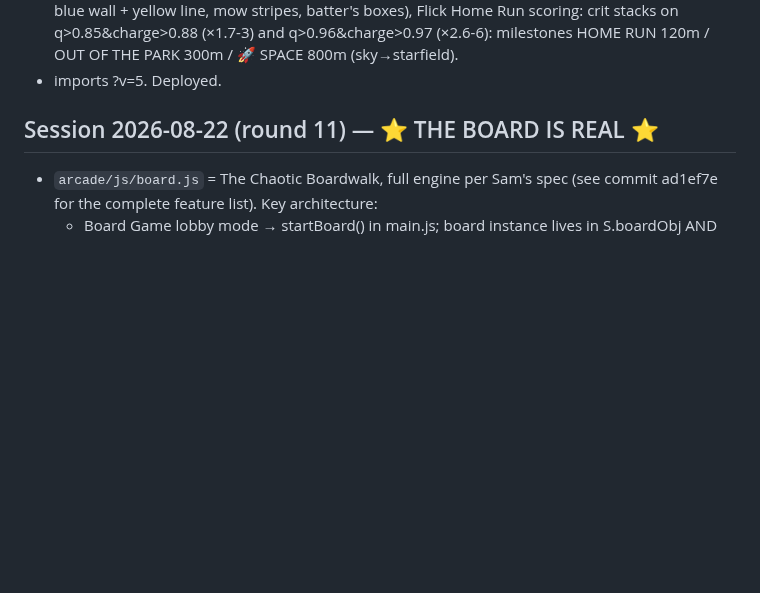
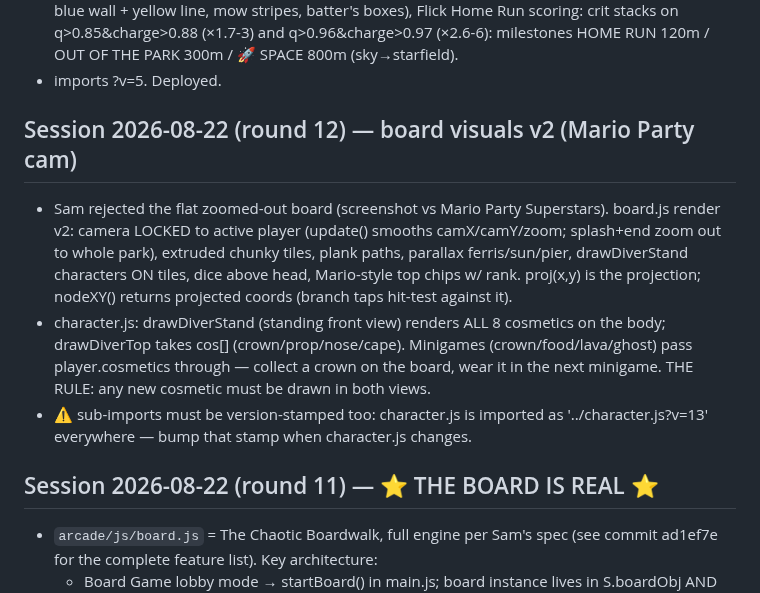
Before and after one commit to ChampionsWrath/tunnel-divers, a Markdown page: HANDOFF.md, the part around the change. GitHub-like rendering; blank space fills up the shorter version.

Commit message:
Handoff: round 12
Co-Authored-By: Claude Fable 5 <noreply@anthropic.com>

```diff
--- a/HANDOFF.md
+++ b/HANDOFF.md
@@ -21,6 +21,21 @@
   q>0.85&charge>0.88 (×1.7-3) and q>0.96&charge>0.97 (×2.6-6): milestones
   HOME RUN 120m / OUT OF THE PARK 300m / 🚀 SPACE 800m (sky→starfield).
 - imports ?v=5. Deployed.
+
+## Session 2026-08-22 (round 12) — board visuals v2 (Mario Party cam)
+- Sam rejected the flat zoomed-out board (screenshot vs Mario Party Superstars).
+  board.js render v2: camera LOCKED to active player (update() smooths
+  camX/camY/zoom; splash+end zoom out to whole park), extruded chunky tiles,
+  plank paths, parallax ferris/sun/pier, drawDiverStand characters ON tiles,
+  dice above head, Mario-style top chips w/ rank. proj(x,y) is the projection;
+  nodeXY() returns projected coords (branch taps hit-test against it).
+- character.js: drawDiverStand (standing front view) renders ALL 8 cosmetics
+  on the body; drawDiverTop takes cos[] (crown/prop/nose/cape). Minigames
+  (crown/food/lava/ghost) pass player.cosmetics through — collect a crown on
+  the board, wear it in the next minigame. THE RULE: any new cosmetic must be
+  drawn in both views.
+- ⚠ sub-imports must be version-stamped too: character.js is imported as
+  '../character.js?v=13' everywhere — bump that stamp when character.js changes.
 
 ## Session 2026-08-22 (round 11) — ⭐ THE BOARD IS REAL ⭐
 - `arcade/js/board.js` = The Chaotic Boardwalk, full engine per Sam's spec
```
